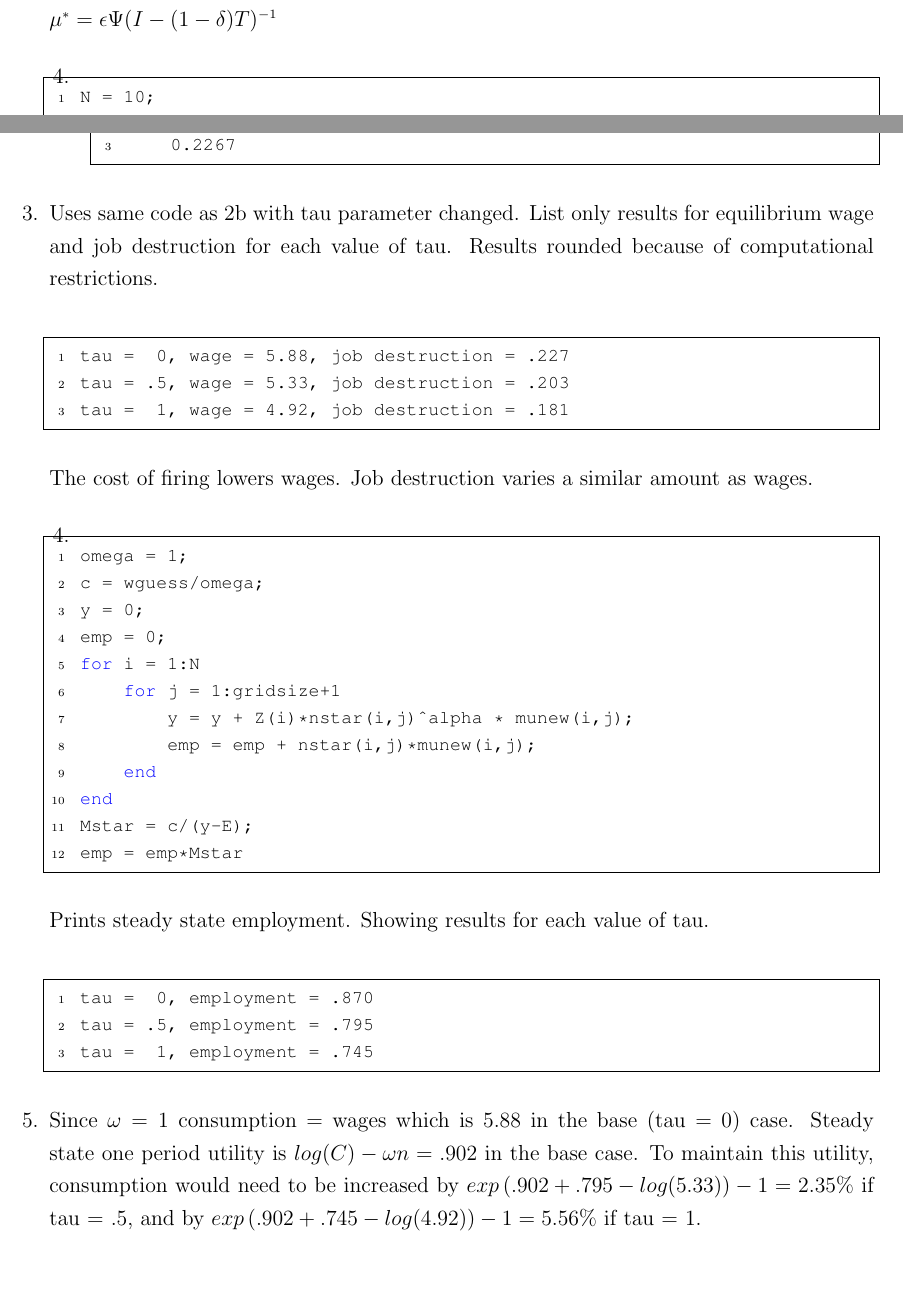
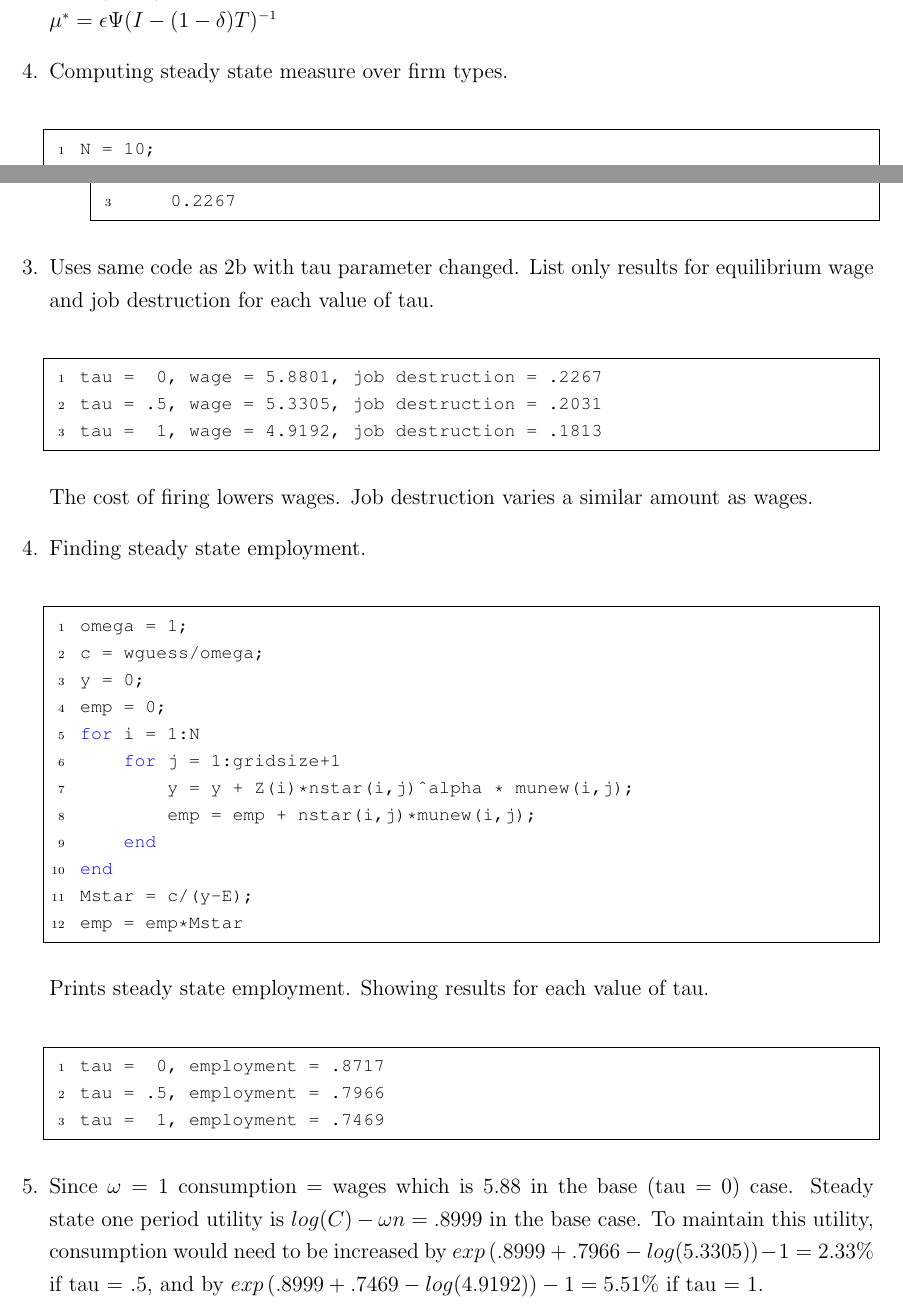
Before and after one commit to xuxx0807/econ, a LaTeX document (8307_PS3.tex): two parts of pages 1 and 8 of 8, joined at a grey line, cut so that both start at the same text, the shorter picture padded with empty space. Compiled offline with pdfLaTeX.

Commit message:
Decrease tolerances. Add to answer in 1.4

```diff
--- a/8307_PS3.tex
+++ b/8307_PS3.tex
@@ -39,6 +39,7 @@
 	$\mu^* = \epsilon\Psi(I-(1-\delta)T)^{-1}$
 
 	\item
+	Computing steady state measure over firm types.
 	\begin{lstlisting}
 N = 10;
 e = 1;
@@ -298,14 +299,16 @@ propdest =
     \end{enumerate}
 
 
-    \item Uses same code as 2b with tau parameter changed. List only results for equilibrium wage and job destruction for each value of tau. Results rounded because of computational restrictions.
+    \item Uses same code as 2b with tau parameter changed. List only results for equilibrium wage and job destruction for each value of tau.
 \begin{lstlisting}
-tau =  0, wage = 5.88, job destruction = .227
-tau = .5, wage = 5.33, job destruction = .203
-tau =  1, wage = 4.92, job destruction = .181
+tau =  0, wage = 5.8801, job destruction = .2267
+tau = .5, wage = 5.3305, job destruction = .2031
+tau =  1, wage = 4.9192, job destruction = .1813
 \end{lstlisting}
+
 The cost of firing lowers wages. Job destruction varies a similar amount as wages.
     \item
+    Finding steady state employment.
 \begin{lstlisting}
 omega = 1;
 c = wguess/omega;
@@ -322,12 +325,14 @@ emp = emp*Mstar
 \end{lstlisting}
 Prints steady state employment. Showing results for each value of tau.
 \begin{lstlisting}
-tau =  0, employment = .870
-tau = .5, employment = .795
-tau =  1, employment = .745
+tau =  0, employment = .8717
+tau = .5, employment = .7966
+tau =  1, employment = .7469
 \end{lstlisting}
+%ggg .8717, .7966, .7469
     \item
-    Since $\omega=1$ consumption = wages which is 5.88 in the base (tau = 0) case. Steady state one period utility is $log(C) - \omega n = .902$ in the base case. To maintain this utility, consumption would need to be increased by $exp\left(.902+.795 - log(5.33)\right)-1 = 2.35\%$ if tau = .5, and by $exp\left(.902+.745 - log(4.92)\right)-1 = 5.56\%$ if tau = 1.
+    Since $\omega=1$ consumption = wages which is 5.88 in the base (tau = 0) case. Steady state one period utility is $log(C) - \omega n = .8999$  in the base case. To maintain this utility, consumption would need to be increased by $exp\left(.8999+.7966 - log(5.3305)\right)-1 = 2.33\%$ if tau = .5, and by $exp\left(.8999+.7469 - log(4.9192)\right)-1 = 5.51\%$ if tau = 1.
+    %%% .8999; 2.33, 5.51
 \end{enumerate}
 
 \end{onehalfspace}
```
Also changed, not shown: 8307_PS3.tex (8 more changed lines).
